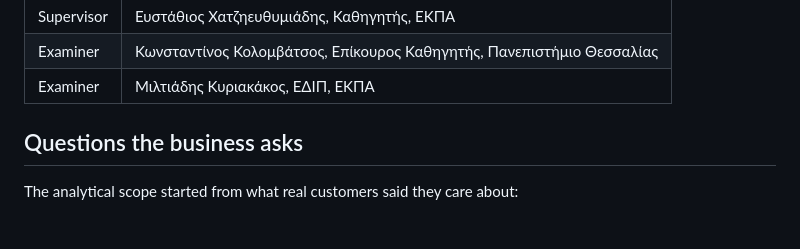
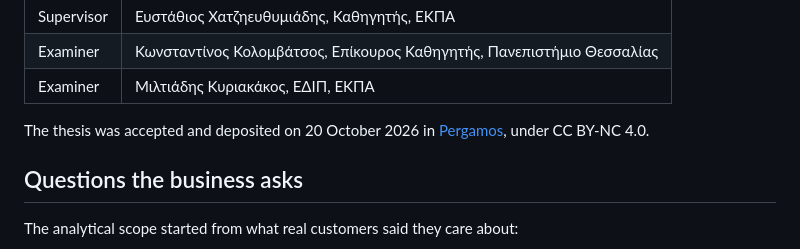
Before and after one commit to xrhstosmour/ensights, a Markdown page: documents/roadmap.md, the part around the change. Rendered like a GitHub page; blank space fills up the shorter version.

Commit message:
Record thesis acceptance in `roadmap.md`

```diff
--- a/documents/roadmap.md
+++ b/documents/roadmap.md
@@ -29,6 +29,10 @@ uninterpretable, or an economic claim the data cannot support, both fail.
 | Supervisor | Ευστάθιος Χατζηευθυμιάδης, Καθηγητής, ΕΚΠΑ |
 | Examiner | Κωνσταντίνος Κολομβάτσος, Επίκουρος Καθηγητής, Πανεπιστήμιο Θεσσαλίας |
 | Examiner | Μιλτιάδης Κυριακάκος, ΕΔΙΠ, ΕΚΠΑ |
+
+The thesis was accepted and deposited on 20 October 2026 in
+[Pergamos](https://pergamos.lib.uoa.gr/uoa/dl/object/5433388), under CC BY-NC
+4.0.
 
 ## Questions the business asks
 
```
